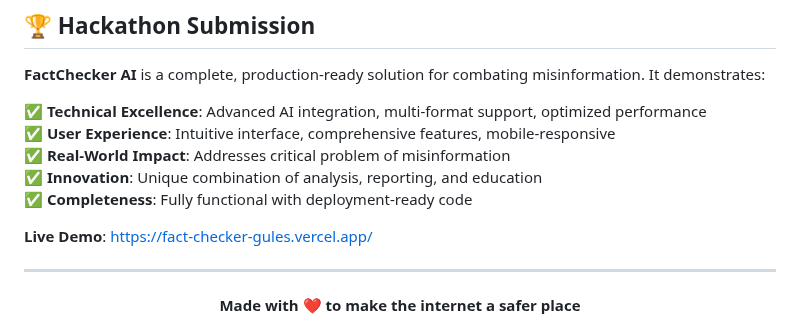
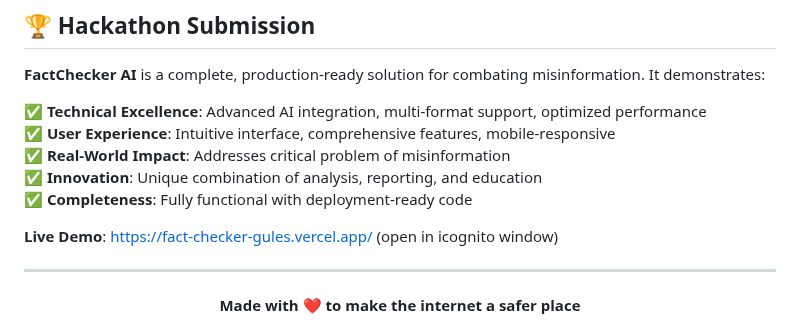
Before and after one commit to itsasad786/FactChecker-AI, a Markdown page: README.md, the part around the change. Rendered like a GitHub page.

```diff
--- a/README.md
+++ b/README.md
@@ -389,7 +389,7 @@ Built with ❤️ by Asad Ali for the hackathon
 ✅ **Innovation**: Unique combination of analysis, reporting, and education
 ✅ **Completeness**: Fully functional with deployment-ready code
 
-**Live Demo**:  https://fact-checker-gules.vercel.app/
+**Live Demo**:  https://fact-checker-gules.vercel.app/  (open in icognito window)
 
 ---
 
```
